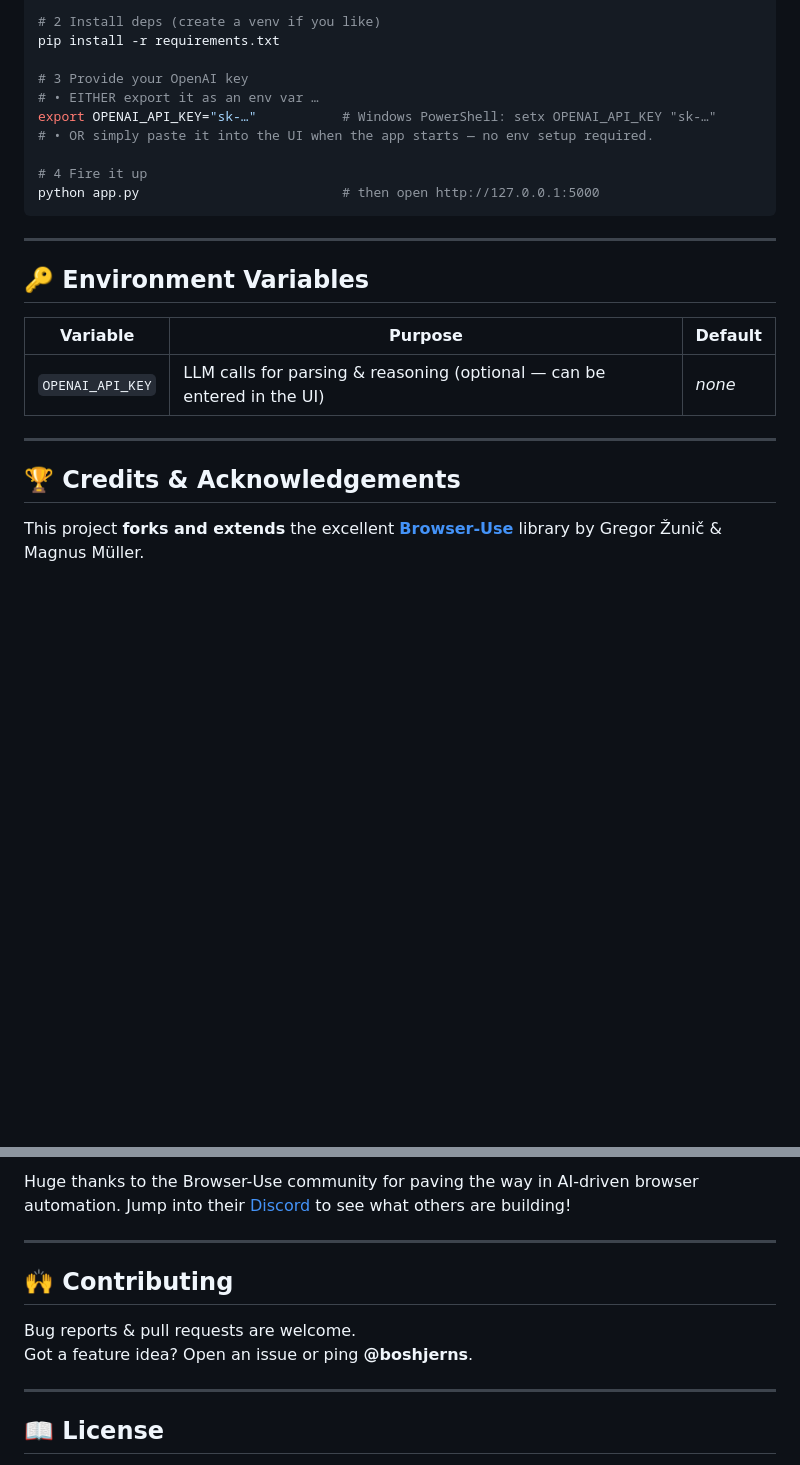
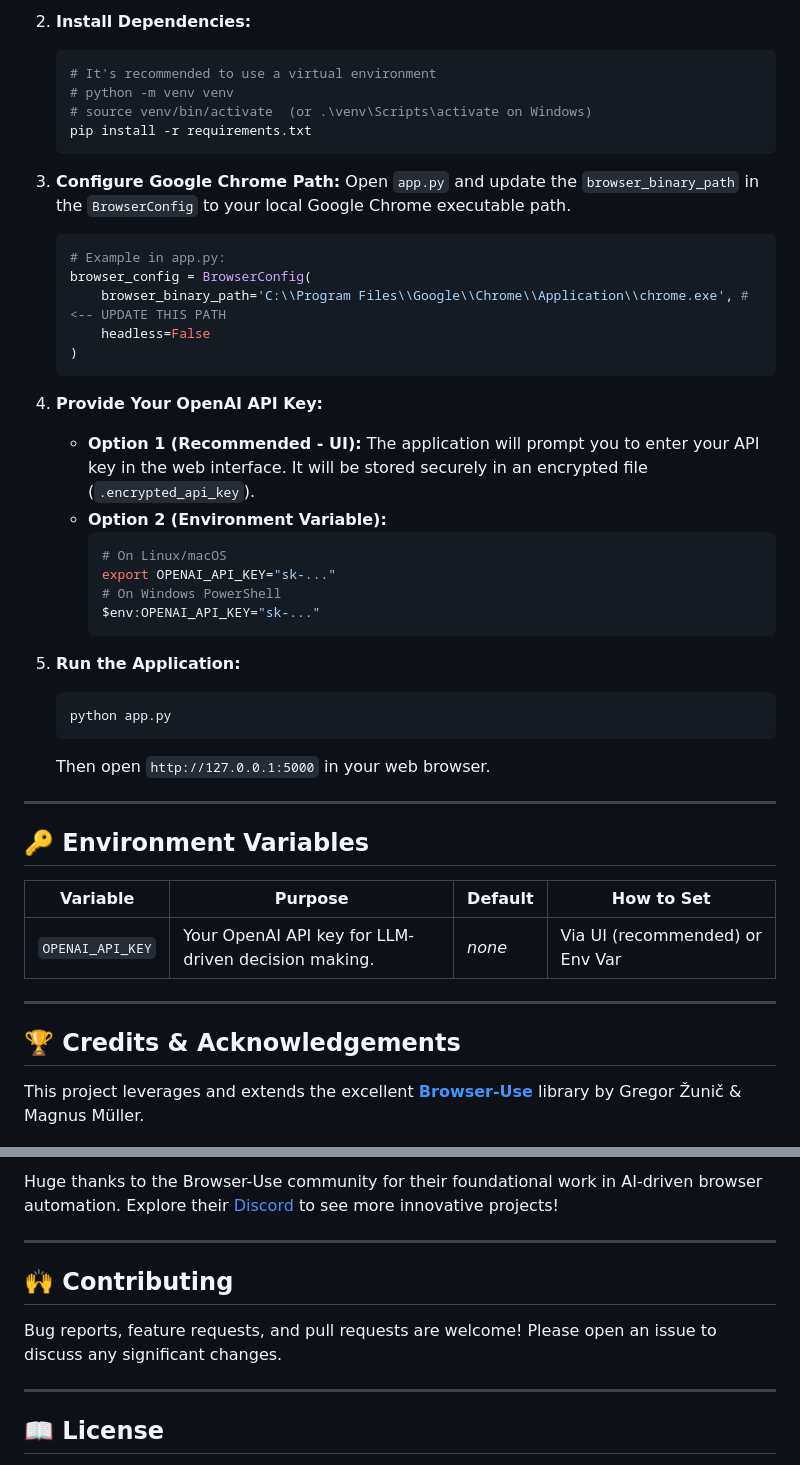
Before and after one commit to boshjerns/Browser-Use-X-Interaction-Agent, a Markdown page: README.md, 2 parts joined by grey strips. Drawn GitHub-style; blank space fills up the shorter version.

Commit message:
Rewrite README.md for X Interaction Agent

````diff
--- a/README.md
+++ b/README.md
@@ -50,29 +39,51 @@ cd Browser-Use-X-Interaction-Agent
 
-# 2 Install deps (create a venv if you like)
-pip install -r requirements.txt
+2.  **Install Dependencies:**
+    ```bash
+    # It's recommended to use a virtual environment
+    # python -m venv venv
+    # source venv/bin/activate  (or .\venv\Scripts\activate on Windows)
+    pip install -r requirements.txt
+    ```
 
-# 3 Provide your OpenAI key
-# • EITHER export it as an env var …
-export OPENAI_API_KEY="sk-…"           # Windows PowerShell: setx OPENAI_API_KEY "sk-…"
-# • OR simply paste it into the UI when the app starts — no env setup required.
+3.  **Configure Google Chrome Path:**
+    Open `app.py` and update the `browser_binary_path` in the `BrowserConfig` to your local Google Chrome executable path.
+    ```python
+    # Example in app.py:
+    browser_config = BrowserConfig(
+        browser_binary_path='C:\\Program Files\\Google\\Chrome\\Application\\chrome.exe', # <-- UPDATE THIS PATH
+        headless=False
+    )
+    ```
 
-# 4 Fire it up
-python app.py                          # then open http://127.0.0.1:5000
-```
+4.  **Provide Your OpenAI API Key:**
+    *   **Option 1 (Recommended - UI):** The application will prompt you to enter your API key in the web interface. It will be stored securely in an encrypted file (`.encrypted_api_key`).
+    *   **Option 2 (Environment Variable):**
+        ```bash
+        # On Linux/macOS
+        export OPENAI_API_KEY="sk-..."
+        # On Windows PowerShell
+        $env:OPENAI_API_KEY="sk-..."
+        ```
+
+5.  **Run the Application:**
+    ```bash
+    python app.py
+    ```
+    Then open `http://127.0.0.1:5000` in your web browser.
 
 ---
 
 ## 🔑 Environment Variables
 
-| Variable | Purpose | Default |
-|----------|---------|---------|
-| `OPENAI_API_KEY`       | LLM calls for parsing & reasoning (optional — can be entered in the UI) | *none* |
+| Variable         | Purpose                                           | Default | How to Set                  |
+|------------------|---------------------------------------------------|---------|-----------------------------|
+| `OPENAI_API_KEY` | Your OpenAI API key for LLM-driven decision making. | *none*  | Via UI (recommended) or Env Var |
 
 ---
 
 ## 🏆 Credits & Acknowledgements
 
-This project **forks and extends** the excellent **[Browser-Use](https://github.com/browser-use/browser-use)** library by Gregor Žunič & Magnus Müller.
+This project leverages and extends the excellent **[Browser-Use](https://github.com/browser-use/browser-use)** library by Gregor Žunič & Magnus Müller.
 
 <p align="center">
   <img alt="Browser-Use logo" src="docs/assets/browser-use.png" width="220">
@@ -79,13 +91,12 @@ This project **forks and extends** the excellent **[Browser-Use](https://github.
 </p>
 
-Huge thanks to the Browser-Use community for paving the way in AI-driven browser automation. Jump into their [Discord](https://link.browser-use.com/discord) to see what others are building!
+Huge thanks to the Browser-Use community for their foundational work in AI-driven browser automation. Explore their [Discord](https://link.browser-use.com/discord) to see more innovative projects!
 
 ---
 
 ## 🙌 Contributing
 
-Bug reports & pull requests are welcome.
-Got a feature idea? Open an issue or ping **@boshjerns**.
+Bug reports, feature requests, and pull requests are welcome! Please open an issue to discuss any significant changes.
 
 ---
 
````
Also changed, not shown: other parts of README.md (+17 -27 lines).
